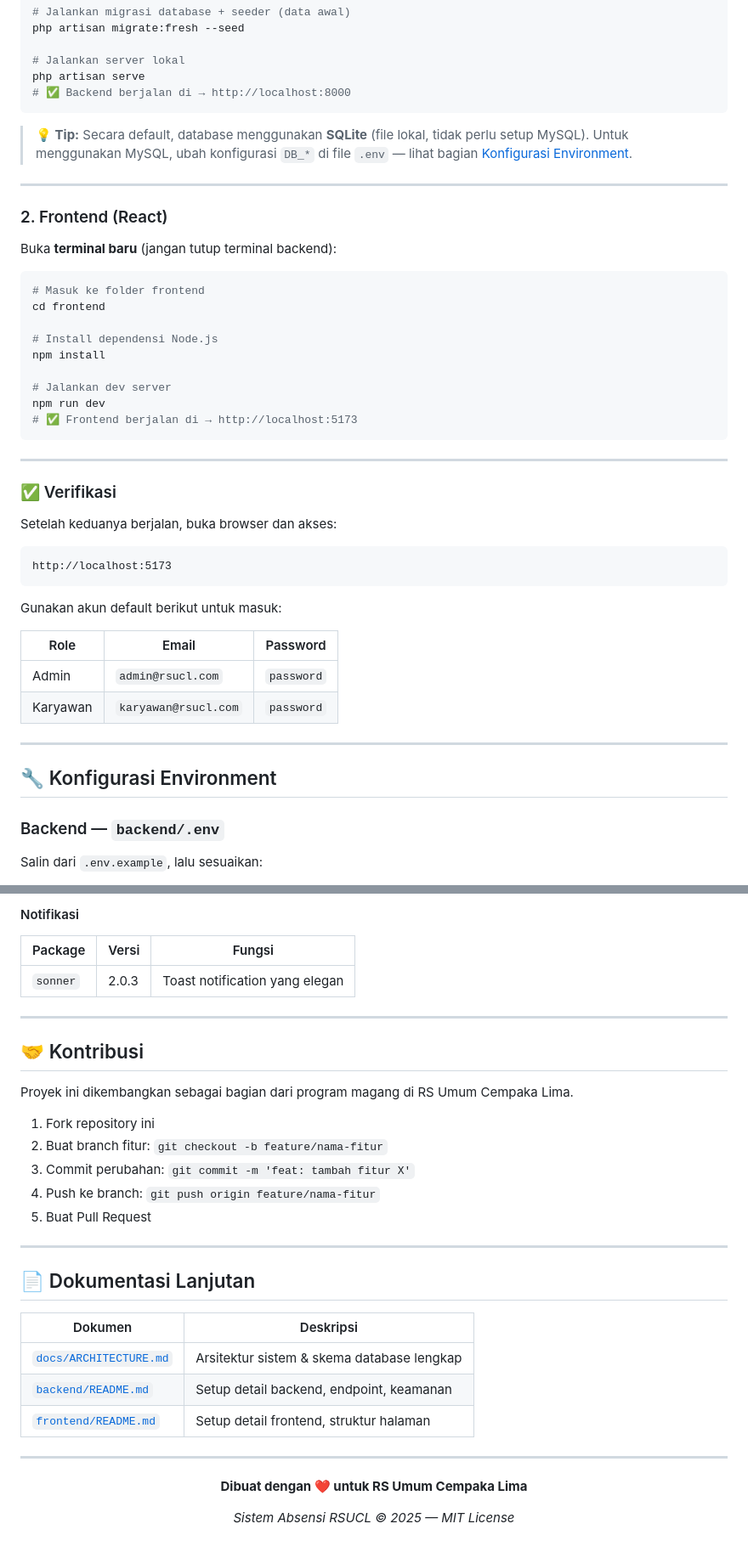
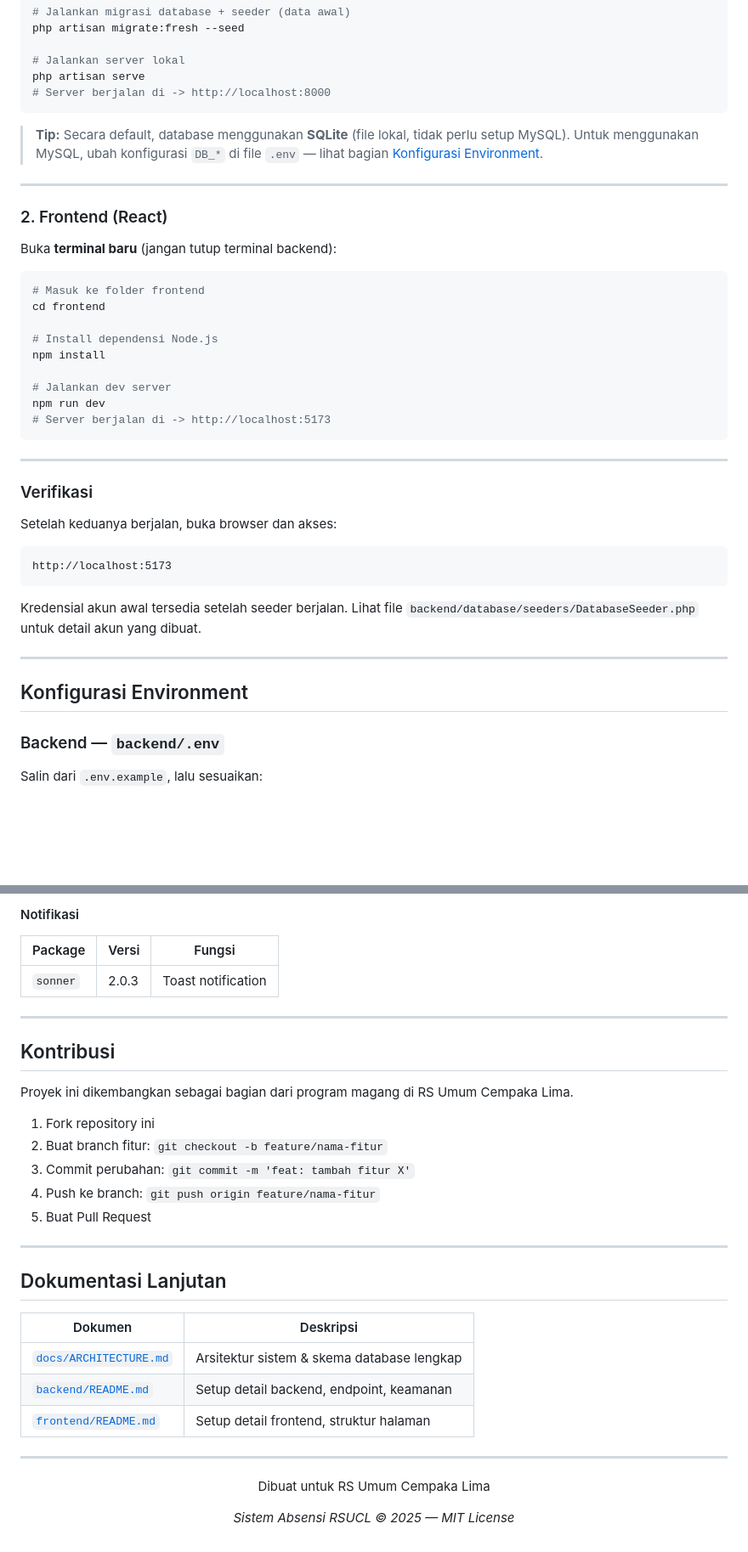
Before and after one commit to naufalfarel/Sistem-Absensi-rsucl, a Markdown page: README.md, 2 parts joined by grey strips. Shown at 85% size. GitHub-like rendering; blank space fills up the shorter version.

````diff
--- a/README.md
+++ b/README.md
@@ -233,10 +232,10 @@ php artisan migrate:fresh --seed
 
 # Jalankan server lokal
 php artisan serve
-# ✅ Backend berjalan di → http://localhost:8000
+# Server berjalan di -> http://localhost:8000
 ```
 
-> **💡 Tip:** Secara default, database menggunakan **SQLite** (file lokal, tidak perlu setup MySQL). Untuk menggunakan MySQL, ubah konfigurasi `DB_*` di file `.env` — lihat bagian [Konfigurasi Environment](#-konfigurasi-environment).
+> **Tip:** Secara default, database menggunakan **SQLite** (file lokal, tidak perlu setup MySQL). Untuk menggunakan MySQL, ubah konfigurasi `DB_*` di file `.env` — lihat bagian [Konfigurasi Environment](#konfigurasi-environment).
 
 ---
 
@@ -253,12 +252,12 @@ npm install
 
 # Jalankan dev server
 npm run dev
-# ✅ Frontend berjalan di → http://localhost:5173
+# Server berjalan di -> http://localhost:5173
 ```
 
 ---
 
-### ✅ Verifikasi
+### Verifikasi
 
 Setelah keduanya berjalan, buka browser dan akses:
 
@@ -266,16 +265,11 @@ Setelah keduanya berjalan, buka browser dan akses:
 http://localhost:5173
 ```
 
-Gunakan akun default berikut untuk masuk:
-
-| Role | Email | Password |
-|------|-------|----------|
-| Admin | `admin@rsucl.com` | `password` |
-| Karyawan | `karyawan@rsucl.com` | `password` |
+Kredensial akun awal tersedia setelah seeder berjalan. Lihat file `backend/database/seeders/DatabaseSeeder.php` untuk detail akun yang dibuat.
 
 ---
 
-## 🔧 Konfigurasi Environment
+## Konfigurasi Environment
 
 ### Backend — `backend/.env`
 
@@ -493,11 +474,11 @@ Setelah menjalankan `php artisan migrate:fresh --seed`, akun berikut tersedia:
 
 | Package | Versi | Fungsi |
 |---------|-------|--------|
-| `sonner` | 2.0.3 | Toast notification yang elegan |
+| `sonner` | 2.0.3 | Toast notification |
 
 ---
 
-## 🤝 Kontribusi
+## Kontribusi
 
 Proyek ini dikembangkan sebagai bagian dari program magang di RS Umum Cempaka Lima.
 
@@ -509,7 +490,7 @@ Proyek ini dikembangkan sebagai bagian dari program magang di RS Umum Cempaka Li
 
 ---
 
-## 📄 Dokumentasi Lanjutan
+## Dokumentasi Lanjutan
 
 | Dokumen | Deskripsi |
 |---------|-----------|
@@ -521,8 +502,8 @@ Proyek ini dikembangkan sebagai bagian dari program magang di RS Umum Cempaka Li
 
 <div align="center">
 
-**Dibuat dengan ❤️ untuk RS Umum Cempaka Lima**
+Dibuat untuk RS Umum Cempaka Lima
 
-*Sistem Absensi RSUCL © 2025 — MIT License*
+*Sistem Absensi RSUCL &copy; 2025 &mdash; MIT License*
 
 </div>
````
Also changed, not shown: other parts of README.md (+43 -57 lines).
